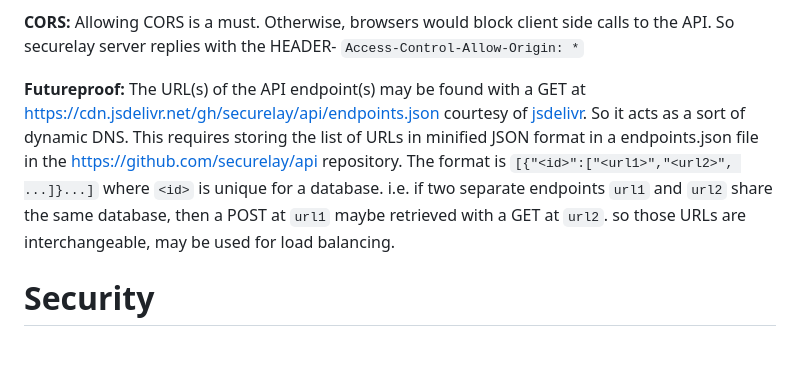
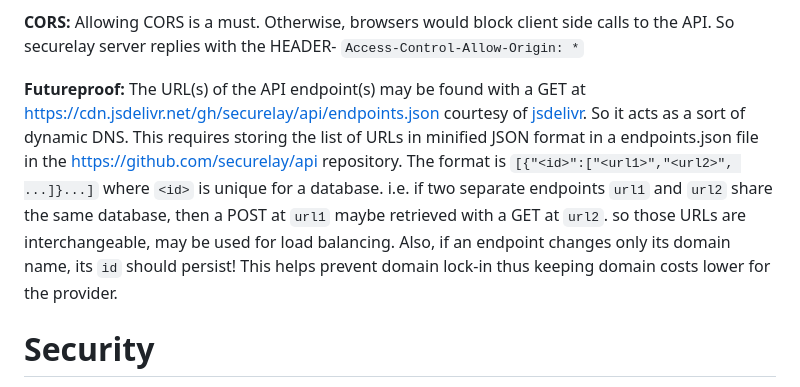
Before and after one commit to securelay/securelay.github.io, a Markdown page: README.md, the part around the change. Rendered like a GitHub page; blank space fills up the shorter version.

```diff
--- a/README.md
+++ b/README.md
@@ -18,7 +18,7 @@ Securelay works in the following ways:
 
 **CORS:** Allowing CORS is a must. Otherwise, browsers would block client side calls to the API. So securelay server replies with the HEADER- `Access-Control-Allow-Origin: *`
 
-**Futureproof:** The URL(s) of the API endpoint(s) may be found with a GET at https://cdn.jsdelivr.net/gh/securelay/api/endpoints.json courtesy of [jsdelivr](https://www.jsdelivr.com/?docs=gh). So it acts as a sort of dynamic DNS. This requires storing the list of URLs in minified JSON format in a endpoints.json file in the https://github.com/securelay/api repository. The format is `[{"<id>":["<url1>","<url2>", ...]}...]` where `<id>` is unique for a database. i.e. if two separate endpoints `url1` and `url2` share the same database, then a POST at `url1` maybe retrieved with a GET at `url2`. so those URLs are interchangeable, may be used for load balancing.
+**Futureproof:** The URL(s) of the API endpoint(s) may be found with a GET at https://cdn.jsdelivr.net/gh/securelay/api/endpoints.json courtesy of [jsdelivr](https://www.jsdelivr.com/?docs=gh). So it acts as a sort of dynamic DNS. This requires storing the list of URLs in minified JSON format in a endpoints.json file in the https://github.com/securelay/api repository. The format is `[{"<id>":["<url1>","<url2>", ...]}...]` where `<id>` is unique for a database. i.e. if two separate endpoints `url1` and `url2` share the same database, then a POST at `url1` maybe retrieved with a GET at `url2`. so those URLs are interchangeable, may be used for load balancing. Also, if an endpoint changes only its domain name, its `id` should persist! This helps prevent domain lock-in thus keeping domain costs lower for the provider.
 
 # Security
 Security is brought about by the use of dual paths, one private and the other public. Note here that other relay services like [piping-server](https://github.com/nwtgck/piping-server), [http-relay](https://httprelay.io) or [pipeto.me](https://pipeto.me) use the same path for both GET and POST.
```
